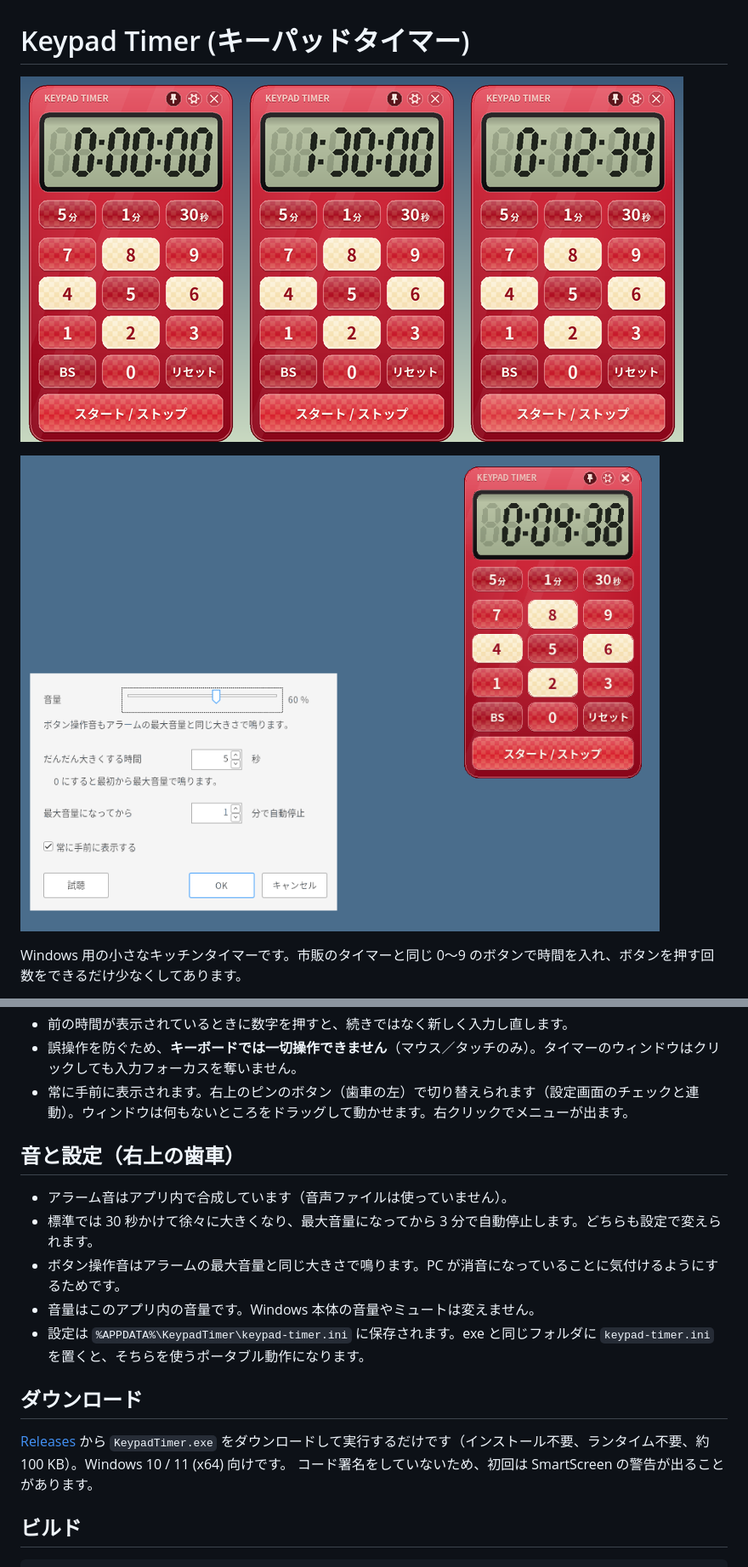
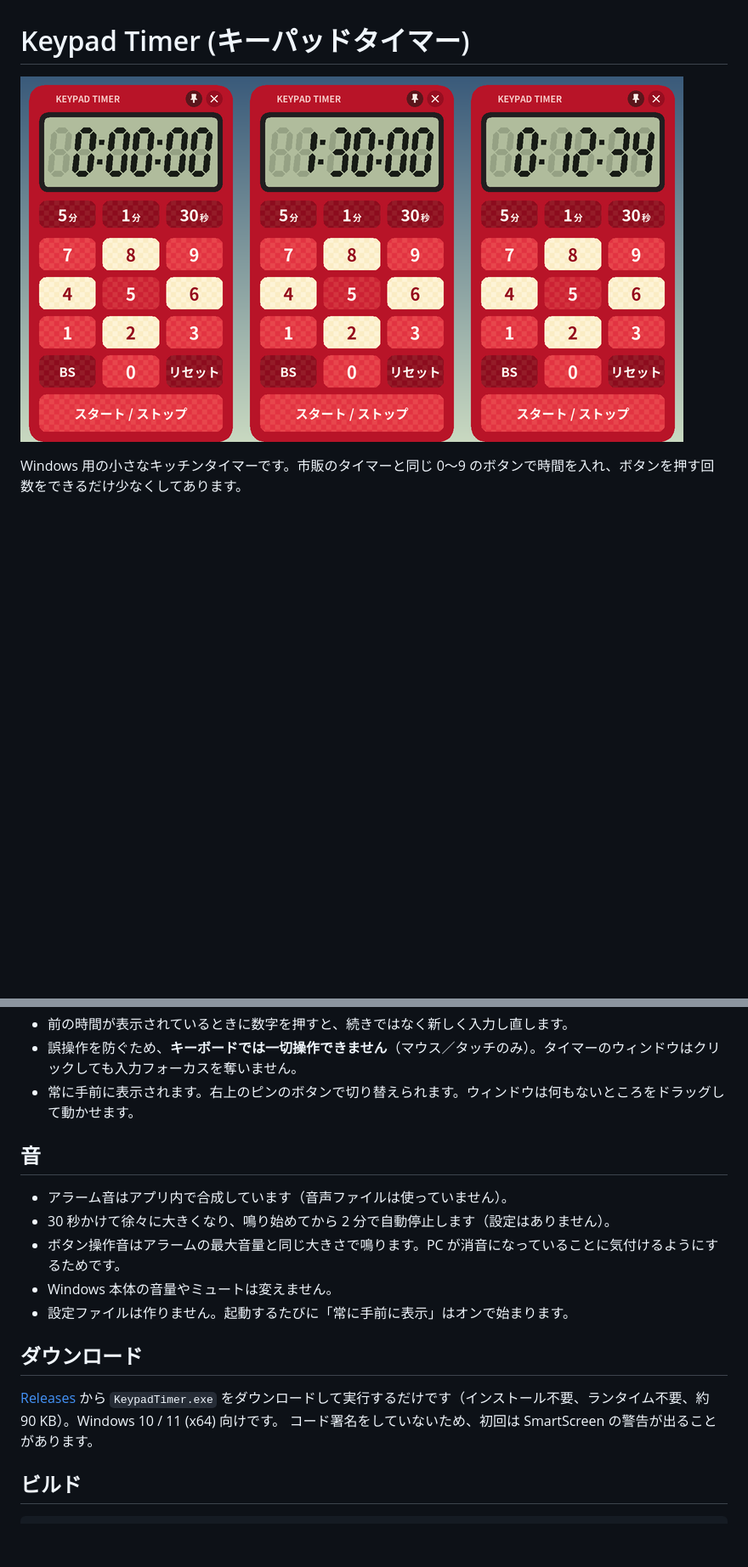
Before and after one commit to zmlworks/keypad-timer, a Markdown page: README.md, 2 parts joined by grey strips. Shown at 85% size. Drawn GitHub-style; pictures changed too: docs/overview.png, docs/settings.png (deleted); blank space fills up the shorter version.

Commit message:
v0.2.0: no settings (fixed 30% level, 30 s fade, 2 min ring), flat design, simpler code

```diff
--- a/README.md
+++ b/README.md
@@ -1,8 +1,6 @@
 # Keypad Timer (キーパッドタイマー)
 
 ![screenshots](docs/overview.png)
-
-![settings](docs/settings.png)
 
 Windows 用の小さなキッチンタイマーです。市販のタイマーと同じ 0〜9 のボタンで時間を入れ、ボタンを押す回数をできるだけ少なくしてあります。
 
@@ -26,19 +24,19 @@ Windows 用の小さなキッチンタイマーです。市販のタイマーと
 - アラームを止めたあとも、直前の時間に戻ります。そのまま `スタート / ストップ` を1回押せば同じ時間をもう一度計れます。
 - 前の時間が表示されているときに数字を押すと、続きではなく新しく入力し直します。
 - 誤操作を防ぐため、**キーボードでは一切操作できません**（マウス／タッチのみ）。タイマーのウィンドウはクリックしても入力フォーカスを奪いません。
-- 常に手前に表示されます。右上のピンのボタン（歯車の左）で切り替えられます（設定画面のチェックと連動）。ウィンドウは何もないところをドラッグして動かせます。右クリックでメニューが出ます。
+- 常に手前に表示されます。右上のピンのボタンで切り替えられます。ウィンドウは何もないところをドラッグして動かせます。
 
-## 音と設定（右上の歯車）
+## 音
 
 - アラーム音はアプリ内で合成しています（音声ファイルは使っていません）。
-- 標準では 30 秒かけて徐々に大きくなり、最大音量になってから 3 分で自動停止します。どちらも設定で変えられます。
+- 30 秒かけて徐々に大きくなり、鳴り始めてから 2 分で自動停止します（設定はありません）。
 - ボタン操作音はアラームの最大音量と同じ大きさで鳴ります。PC が消音になっていることに気付けるようにするためです。
-- 音量はこのアプリ内の音量です。Windows 本体の音量やミュートは変えません。
-- 設定は `%APPDATA%\KeypadTimer\keypad-timer.ini` に保存されます。exe と同じフォルダに `keypad-timer.ini` を置くと、そちらを使うポータブル動作になります。
+- Windows 本体の音量やミュートは変えません。
+- 設定ファイルは作りません。起動するたびに「常に手前に表示」はオンで始まります。
 
 ## ダウンロード
 
-[Releases](https://github.com/zmlworks/keypad-timer/releases) から `KeypadTimer.exe` をダウンロードして実行するだけです（インストール不要、ランタイム不要、約 100 KB）。Windows 10 / 11 (x64) 向けです。
+[Releases](https://github.com/zmlworks/keypad-timer/releases) から `KeypadTimer.exe` をダウンロードして実行するだけです（インストール不要、ランタイム不要、約 90 KB）。Windows 10 / 11 (x64) 向けです。
 コード署名をしていないため、初回は SmartScreen の警告が出ることがあります。
 
 ## ビルド
```
Also changed, not shown: other parts of README.md (+3 -3 lines), 9 other files.
